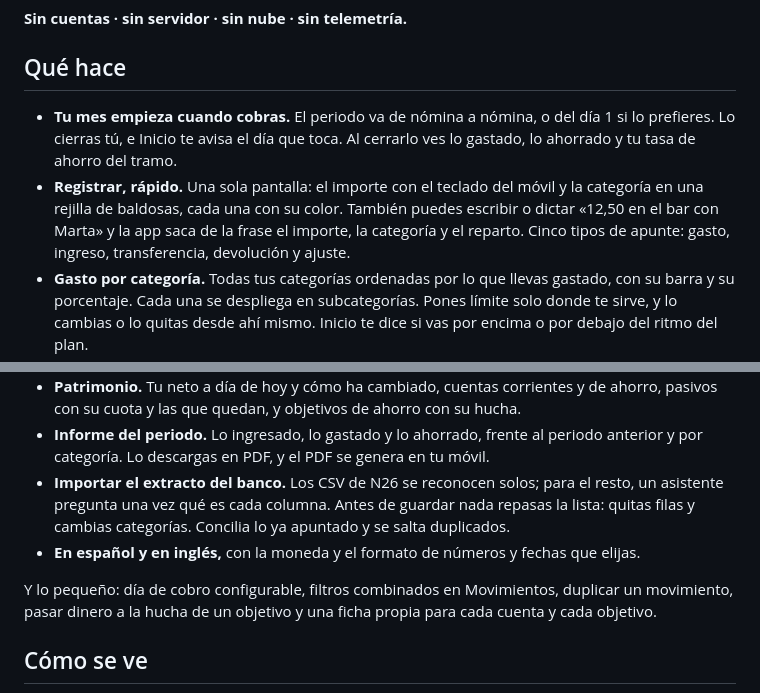
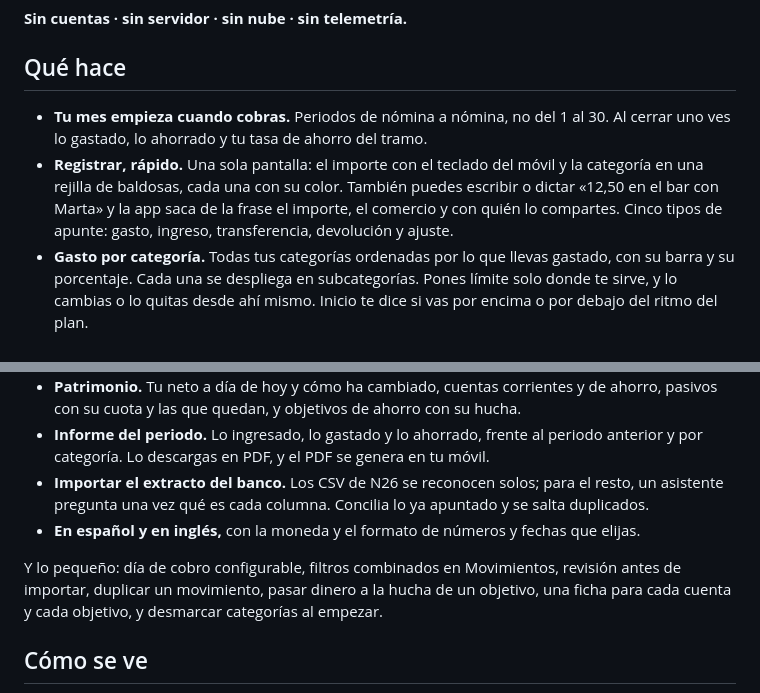
Before and after one commit to alvarotorresc/basecero, a Markdown page: README.md, 2 parts joined by grey strips. GitHub-like rendering.

```diff
--- a/README.md
+++ b/README.md
@@ -34,12 +34,11 @@ como una app y funciona sin conexión.
 
 ## Qué hace
 
-- **Tu mes empieza cuando cobras.** El periodo va de nómina a nómina, o del día 1 si lo
-  prefieres. Lo cierras tú, e Inicio te avisa el día que toca. Al cerrarlo ves lo gastado, lo
-  ahorrado y tu tasa de ahorro del tramo.
+- **Tu mes empieza cuando cobras.** Periodos de nómina a nómina, no del 1 al 30. Al cerrar uno
+  ves lo gastado, lo ahorrado y tu tasa de ahorro del tramo.
 - **Registrar, rápido.** Una sola pantalla: el importe con el teclado del móvil y la categoría en
   una rejilla de baldosas, cada una con su color. También puedes escribir o dictar «12,50 en el
-  bar con Marta» y la app saca de la frase el importe, la categoría y el reparto. Cinco tipos de apunte: gasto, ingreso, transferencia,
+  bar con Marta» y la app saca de la frase el importe, el comercio y con quién lo compartes. Cinco tipos de apunte: gasto, ingreso, transferencia,
   devolución y ajuste.
 - **Gasto por categoría.** Todas tus categorías ordenadas por lo que llevas gastado, con su barra
   y su porcentaje. Cada una se despliega en subcategorías. Pones límite solo donde te sirve, y
@@ -58,13 +57,12 @@ como una app y funciona sin conexión.
 - **Informe del periodo.** Lo ingresado, lo gastado y lo ahorrado, frente al periodo anterior y
   por categoría. Lo descargas en PDF, y el PDF se genera en tu móvil.
 - **Importar el extracto del banco.** Los CSV de N26 se reconocen solos; para el resto, un
-  asistente pregunta una vez qué es cada columna. Antes de guardar nada repasas la lista: quitas
-  filas y cambias categorías. Concilia lo ya apuntado y se salta duplicados.
+  asistente pregunta una vez qué es cada columna. Concilia lo ya apuntado y se salta duplicados.
 - **En español y en inglés,** con la moneda y el formato de números y fechas que elijas.
 
-Y lo pequeño: día de cobro configurable, filtros combinados en Movimientos, duplicar un
-movimiento, pasar dinero a la hucha de un objetivo y una ficha propia para cada cuenta y cada
-objetivo.
+Y lo pequeño: día de cobro configurable, filtros combinados en Movimientos, revisión antes de
+importar, duplicar un movimiento, pasar dinero a la hucha de un objetivo, una ficha para cada
+cuenta y cada objetivo, y desmarcar categorías al empezar.
 
 ## Cómo se ve
 
```
Also changed, not shown: README.en.md (+8 -8 lines).
